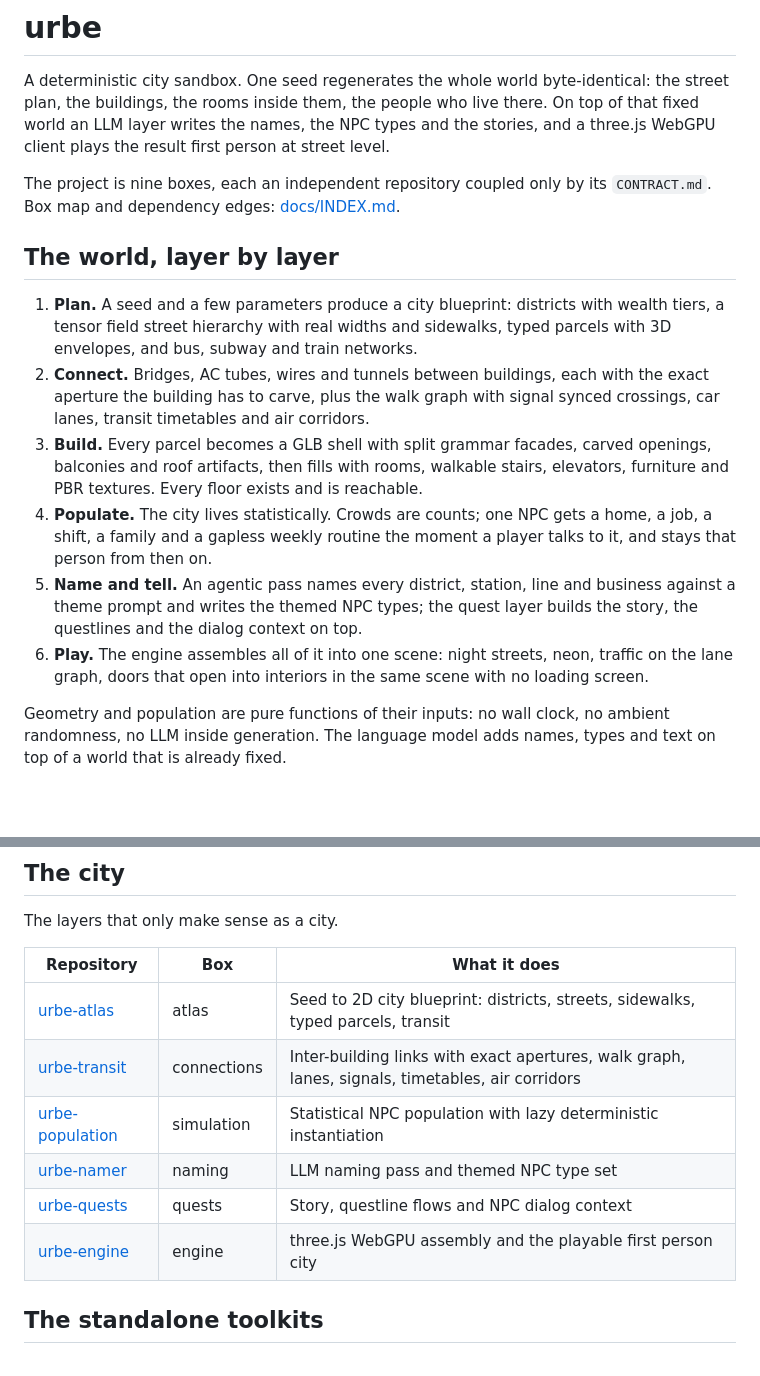
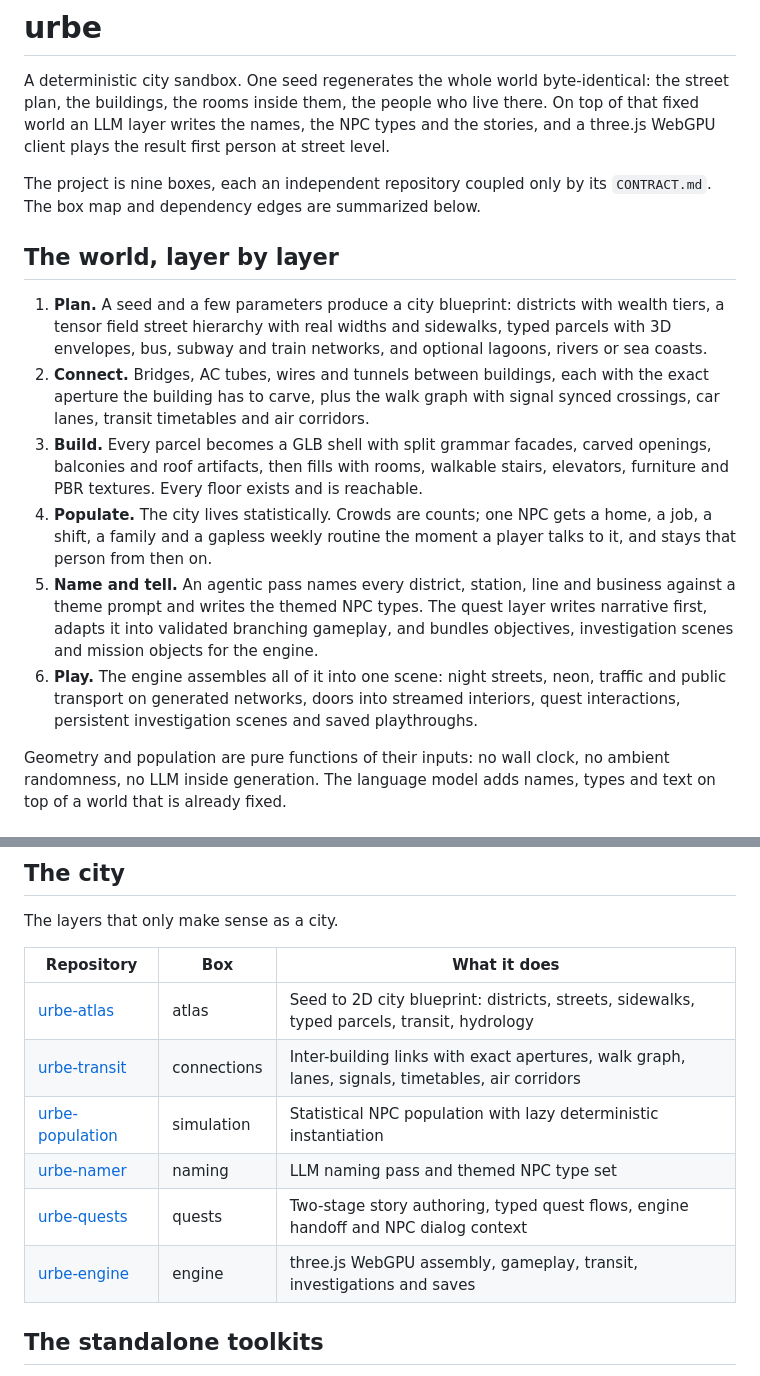
Before and after one commit to hec-ovi/urbe, a Markdown page: README.md, 2 parts joined by grey strips. Drawn GitHub-style; blank space fills up the shorter version.

Commit message:
align coordinator readme with shipped boxes

```diff
--- a/README.md
+++ b/README.md
@@ -2,16 +2,16 @@
 
 A deterministic city sandbox. One seed regenerates the whole world byte-identical: the street plan, the buildings, the rooms inside them, the people who live there. On top of that fixed world an LLM layer writes the names, the NPC types and the stories, and a three.js WebGPU client plays the result first person at street level.
 
-The project is nine boxes, each an independent repository coupled only by its `CONTRACT.md`. Box map and dependency edges: [docs/INDEX.md](docs/INDEX.md).
+The project is nine boxes, each an independent repository coupled only by its `CONTRACT.md`. The box map and dependency edges are summarized below.
 
 ## The world, layer by layer
 
-1. **Plan.** A seed and a few parameters produce a city blueprint: districts with wealth tiers, a tensor field street hierarchy with real widths and sidewalks, typed parcels with 3D envelopes, and bus, subway and train networks.
+1. **Plan.** A seed and a few parameters produce a city blueprint: districts with wealth tiers, a tensor field street hierarchy with real widths and sidewalks, typed parcels with 3D envelopes, bus, subway and train networks, and optional lagoons, rivers or sea coasts.
 2. **Connect.** Bridges, AC tubes, wires and tunnels between buildings, each with the exact aperture the building has to carve, plus the walk graph with signal synced crossings, car lanes, transit timetables and air corridors.
 3. **Build.** Every parcel becomes a GLB shell with split grammar facades, carved openings, balconies and roof artifacts, then fills with rooms, walkable stairs, elevators, furniture and PBR textures. Every floor exists and is reachable.
 4. **Populate.** The city lives statistically. Crowds are counts; one NPC gets a home, a job, a shift, a family and a gapless weekly routine the moment a player talks to it, and stays that person from then on.
-5. **Name and tell.** An agentic pass names every district, station, line and business against a theme prompt and writes the themed NPC types; the quest layer builds the story, the questlines and the dialog context on top.
-6. **Play.** The engine assembles all of it into one scene: night streets, neon, traffic on the lane graph, doors that open into interiors in the same scene with no loading screen.
+5. **Name and tell.** An agentic pass names every district, station, line and business against a theme prompt and writes the themed NPC types. The quest layer writes narrative first, adapts it into validated branching gameplay, and bundles objectives, investigation scenes and mission objects for the engine.
+6. **Play.** The engine assembles all of it into one scene: night streets, neon, traffic and public transport on generated networks, doors into streamed interiors, quest interactions, persistent investigation scenes and saved playthroughs.
 
 Geometry and population are pure functions of their inputs: no wall clock, no ambient randomness, no LLM inside generation. The language model adds names, types and text on top of a world that is already fixed.
 
@@ -50,12 +50,12 @@ The layers that only make sense as a city.
 
 | Repository | Box | What it does |
 | --- | --- | --- |
-| [urbe-atlas](../urbe-atlas) | atlas | Seed to 2D city blueprint: districts, streets, sidewalks, typed parcels, transit |
+| [urbe-atlas](../urbe-atlas) | atlas | Seed to 2D city blueprint: districts, streets, sidewalks, typed parcels, transit, hydrology |
 | [urbe-transit](../urbe-transit) | connections | Inter-building links with exact apertures, walk graph, lanes, signals, timetables, air corridors |
 | [urbe-population](../urbe-population) | simulation | Statistical NPC population with lazy deterministic instantiation |
 | [urbe-namer](../urbe-namer) | naming | LLM naming pass and themed NPC type set |
-| [urbe-quests](../urbe-quests) | quests | Story, questline flows and NPC dialog context |
-| [urbe-engine](../urbe-engine) | engine | three.js WebGPU assembly and the playable first person city |
+| [urbe-quests](../urbe-quests) | quests | Two-stage story authoring, typed quest flows, engine handoff and NPC dialog context |
+| [urbe-engine](../urbe-engine) | engine | three.js WebGPU assembly, gameplay, transit, investigations and saves |
 
 ## The standalone toolkits
 
```
